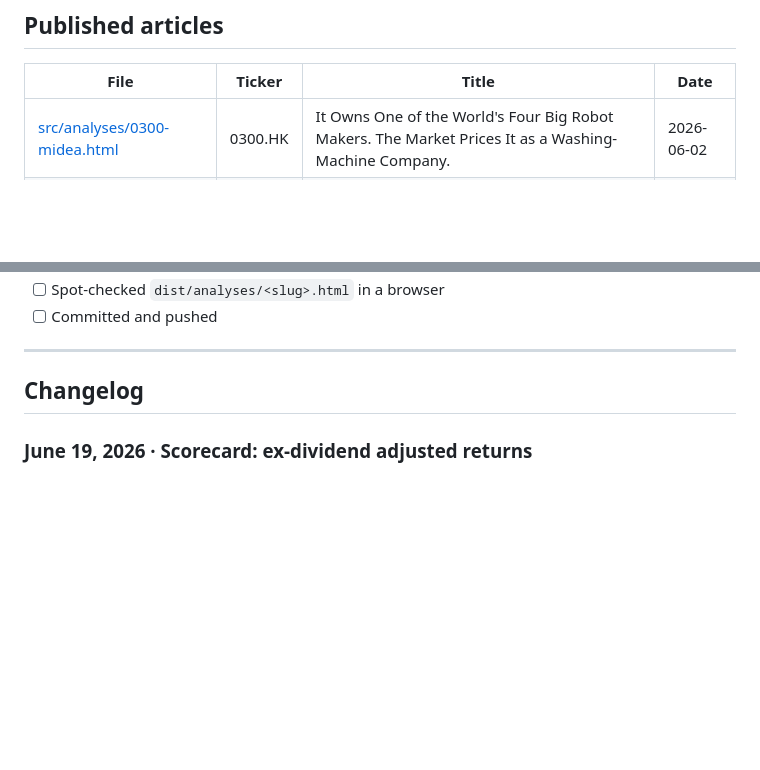
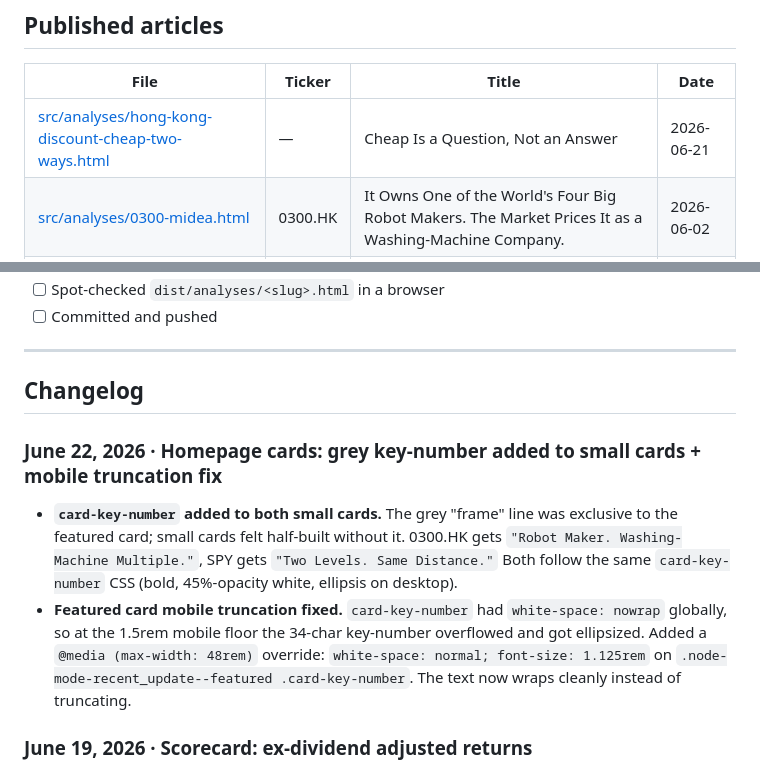
Before and after one commit to Marcvrick/trading852-v2, a Markdown page: README.md, 2 parts joined by grey strips. Rendered like a GitHub page; blank space fills up the shorter version.

Commit message:
docs: update README — new article + Jun 22 changelog
Co-Authored-By: Claude Sonnet 4.6 <noreply@anthropic.com>

```diff
--- a/README.md
+++ b/README.md
@@ -511,6 +511,7 @@ Drafts live at [src/drafts/](src/drafts/). They are built into `dist/drafts/` bu
 
 | File | Ticker | Title | Date |
 |---|---|---|---|
+| [src/analyses/hong-kong-discount-cheap-two-ways.html](src/analyses/hong-kong-discount-cheap-two-ways.html) | — | Cheap Is a Question, Not an Answer | 2026-06-21 |
 | [src/analyses/0300-midea.html](src/analyses/0300-midea.html) | 0300.HK | It Owns One of the World's Four Big Robot Makers. The Market Prices It as a Washing-Machine Company. | 2026-06-02 |
 | [src/analyses/spy-747-level.html](src/analyses/spy-747-level.html) | SPY | The 2022 High Was $0.13 From the Level. SPY Is Now 1.3% From the Next One. | 2026-05-11 |
 
@@ -591,6 +592,11 @@ The `head.html` partial already wires most of this, confirm the `CONFIG` block i
 ---
 
 ## Changelog
+
+### June 22, 2026 · Homepage cards: grey key-number added to small cards + mobile truncation fix
+
+- **`card-key-number` added to both small cards.** The grey "frame" line was exclusive to the featured card; small cards felt half-built without it. 0300.HK gets `"Robot Maker. Washing-Machine Multiple."`, SPY gets `"Two Levels. Same Distance."` Both follow the same `card-key-number` CSS (bold, 45%-opacity white, ellipsis on desktop).
+- **Featured card mobile truncation fixed.** `card-key-number` had `white-space: nowrap` globally, so at the 1.5rem mobile floor the 34-char key-number overflowed and got ellipsized. Added a `@media (max-width: 48rem)` override: `white-space: normal; font-size: 1.125rem` on `.node-mode-recent_update--featured .card-key-number`. The text now wraps cleanly instead of truncating.
 
 ### June 19, 2026 · Scorecard: ex-dividend adjusted returns
 
```
Also changed, not shown: other parts of README.md (+1 -1 lines).
